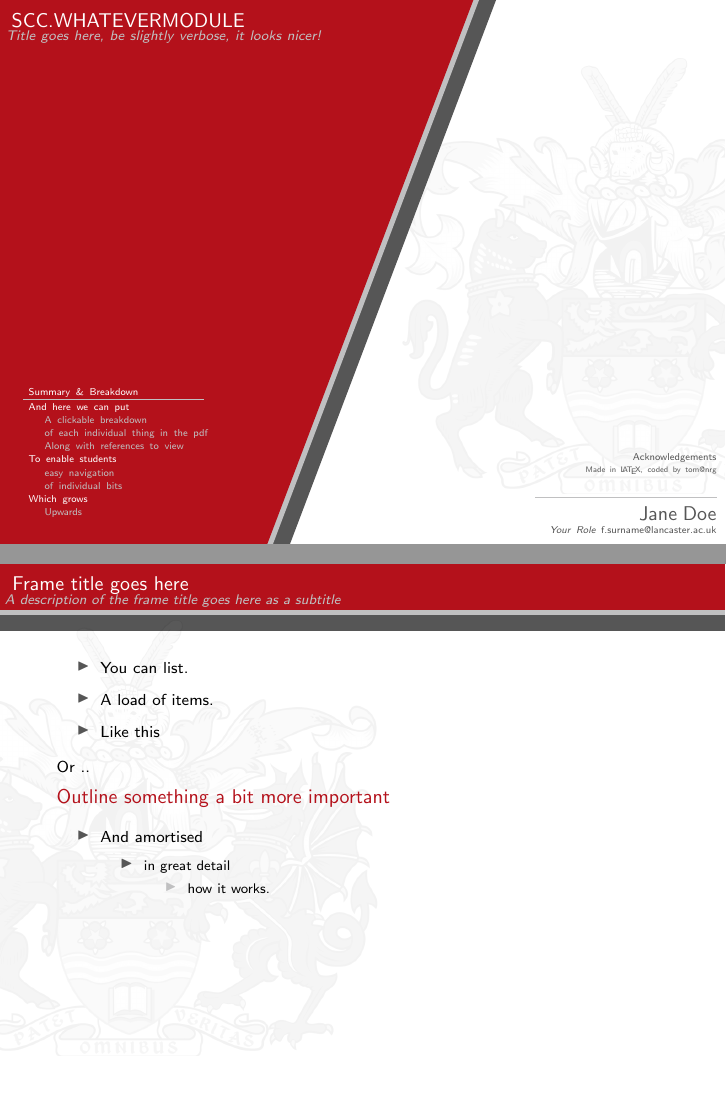
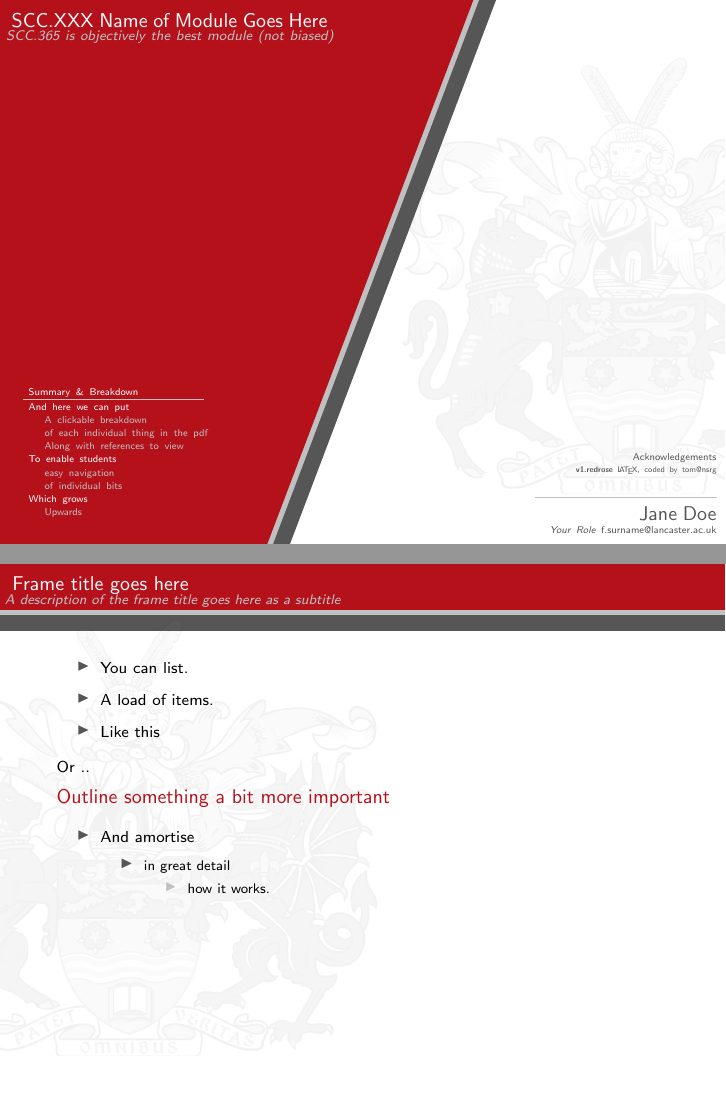
Before and after one commit to mavi0/redrose, LaTeX slides (example.tex): pages 1 and 3 of 3, joined at a grey line. Compiled offline with pdfLaTeX.

Commit message:
passtrhough

```diff
--- a/example.tex
+++ b/example.tex
@@ -6,13 +7,13 @@
 
 \usetheme{Redrose}
 
-\module{WHATEVERMODULE} % need to add this
+\module{XXX Name of Module Goes Here} % need to add this
 \role{Your Role}
 \email{f.surname}
 
 % Need to acknowledge? It's not needed
-\acknowledge{Made in \LaTeX, coded by tom@nrg}
-\title{Title goes here, be slightly verbose, it looks nicer!}
+\acknowledge{\textbf{v1.redrose} \LaTeX, coded by  \href{https://github.com/lancs-net}{tom@nsrg}}
+\title{SCC.365 is objectively the best module (not biased)}
 \author{Jane Doe}
 
 \begin{document}
@@ -49,15 +50,13 @@
   \subsection{of individual bits}
   \begin{alertblock}{Outline something a bit more important}
     \begin{itemize}
-      \item And amortised
+      \item And amortise
             \begin{itemize}
               \item in great detail
                     \begin{itemize}
                       \item how it works.
                     \end{itemize}
             \end{itemize}
-
-
     \end{itemize}
   \end{alertblock}
   \section{Which grows}
```
Also changed, not shown: example.pdf, example.tex (3 more changed lines), 1 other file.
